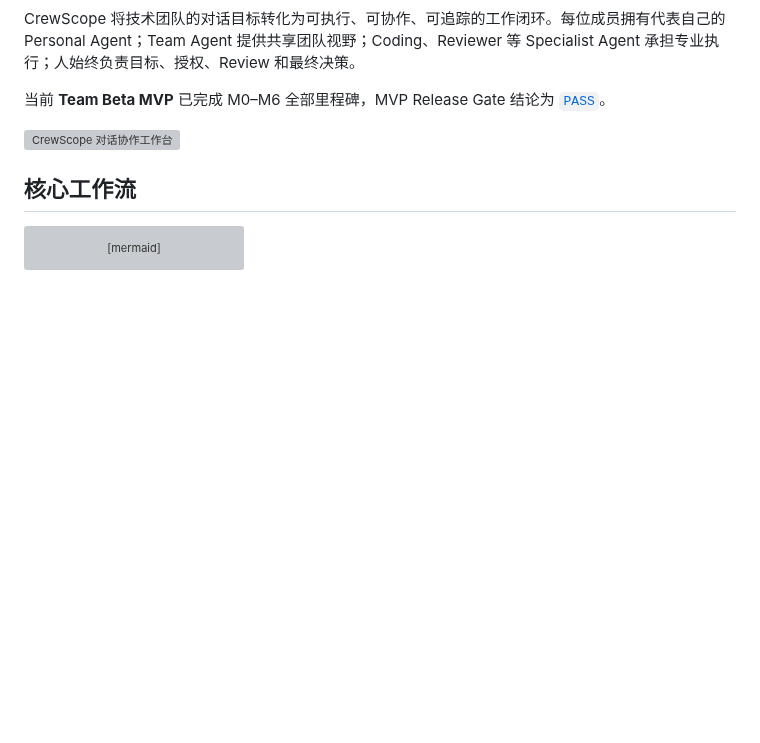
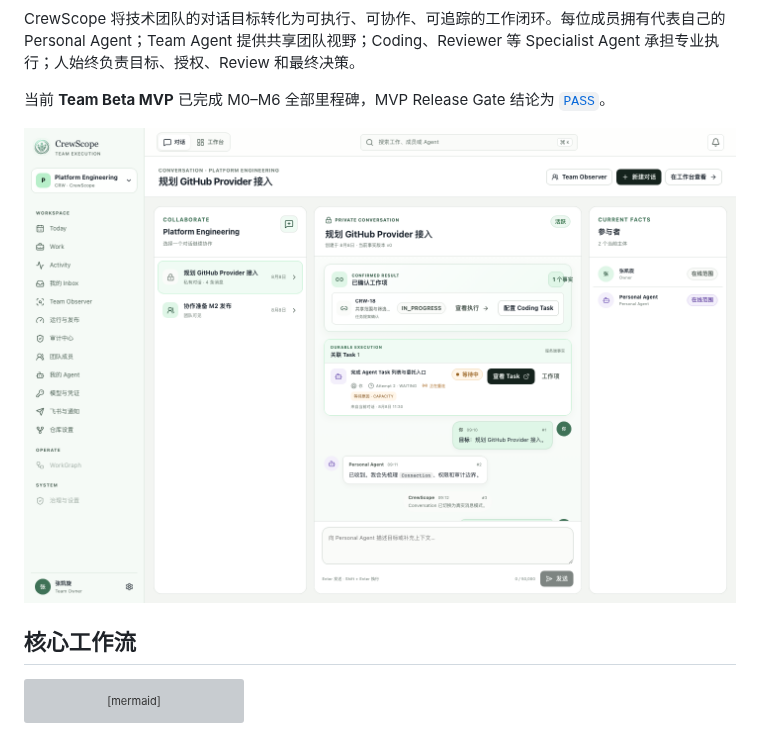
Before and after one commit to zhangkaixuan01/crewscope, a Markdown page: README.md, the part around the change. Rendered like a GitHub page; pictures changed too: docs/images/crewscope-conversation.png (added); blank space fills up the shorter version; grey boxes are pictures that could not be loaded.

Commit message:
docs: refresh CrewScope branding

```diff
--- a/README.md
+++ b/README.md
@@ -22,7 +22,7 @@ CrewScope 将技术团队的对话目标转化为可执行、可协作、可追
 
 当前 **Team Beta MVP** 已完成 M0–M6 全部里程碑，MVP Release Gate 结论为 [`PASS`](docs/testing/M6-Q04-MVP-Release-Gate.md)。
 
-![CrewScope 对话协作工作台](crewscope-web/e2e/app-shell.spec.ts-snapshots/conversation-desktop-chromium-linux.png)
+![CrewScope 对话协作工作台](docs/images/crewscope-conversation.png)
 
 ## 核心工作流
 
```
Also changed, not shown: 1 other file.
